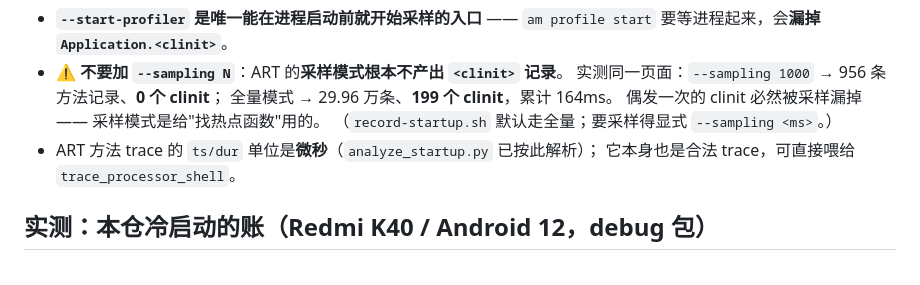
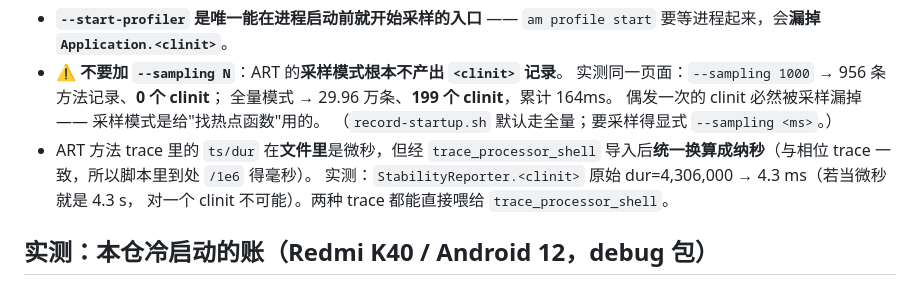
Before and after one commit to wangguotai/andriod-interview, a Markdown page: tools/perfetto/README.md, the part around one of its changes. Drawn GitHub-style.

```diff
--- a/tools/perfetto/README.md
+++ b/tools/perfetto/README.md
@@ -244,8 +244,10 @@ strings trace.perfetto | grep -c clinit            → 0
   全量模式 → 29.96 万条、**199 个 clinit**，累计 164ms。
   偶发一次的 clinit 必然被采样漏掉 —— 采样模式是给"找热点函数"用的。
   （`record-startup.sh` 默认走全量；要采样得显式 `--sampling <ms>`。）
-- ART 方法 trace 的 `ts/dur` 单位是**微秒**（`analyze_startup.py` 已按此解析）；
-  它本身也是合法 trace，可直接喂给 `trace_processor_shell`。
+- ART 方法 trace 里的 `ts/dur` 在**文件里**是微秒，但经 `trace_processor_shell`
+  导入后**统一换算成纳秒**（与相位 trace 一致，所以脚本里到处 `/1e6` 得毫秒）。
+  实测：`StabilityReporter.<clinit>` 原始 dur=4,306,000 → 4.3 ms（若当微秒就是 4.3 s，
+  对一个 clinit 不可能）。两种 trace 都能直接喂给 `trace_processor_shell`。
 
 ## 实测：本仓冷启动的账（Redmi K40 / Android 12，debug 包）
 
```
Also changed, not shown: other parts of tools/perfetto/README.md (+67 -1 lines).
